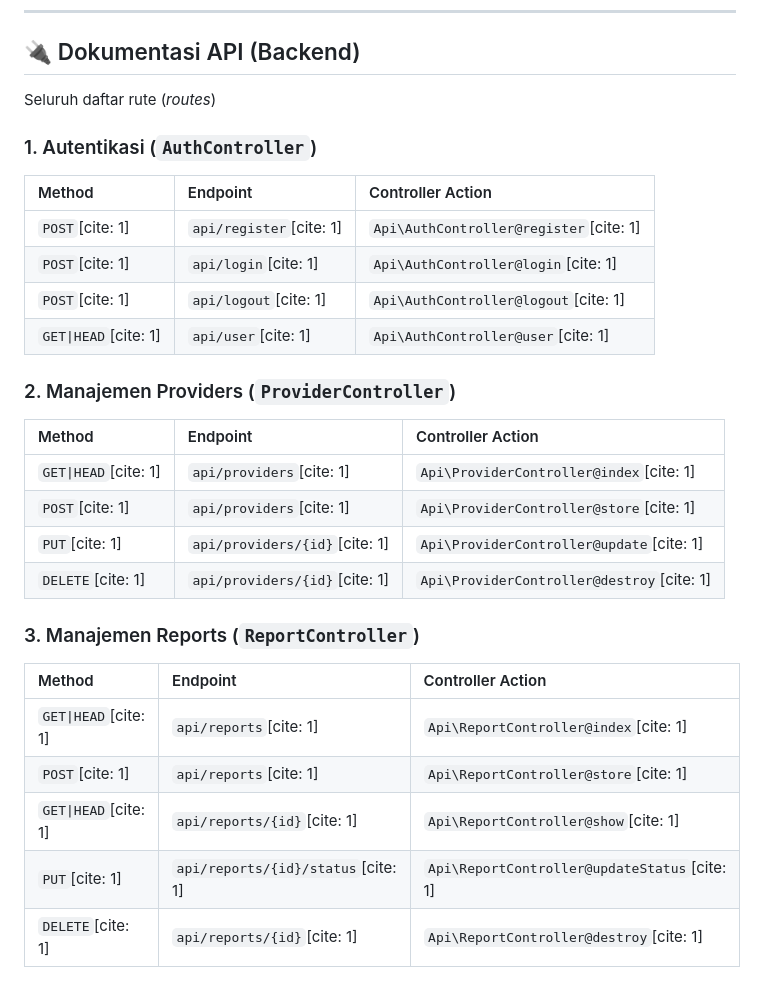
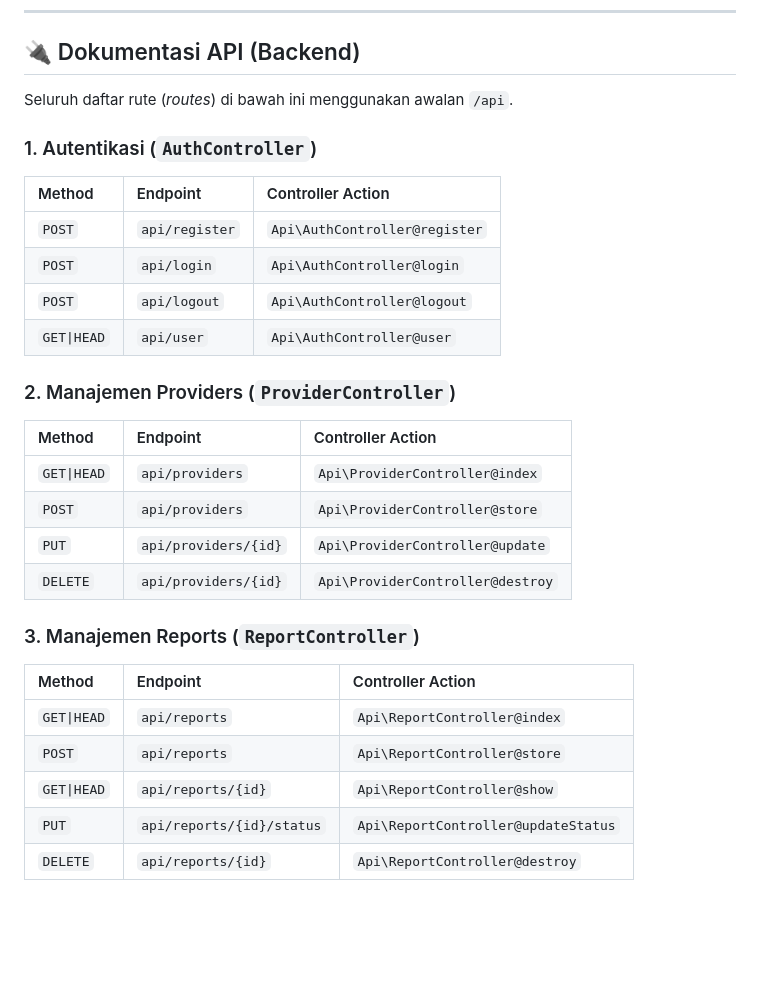
Before and after one commit to NAJIB-ar/GIS, a Markdown page: readme.md, the part around the change. Rendered like a GitHub page; blank space fills up the shorter version.

Commit message:
Update dokumentasi README untuk UTS

```diff
--- a/readme.md
+++ b/readme.md
@@ -52,32 +52,32 @@ Website untuk monitoring kabel pada Kota Madiun. Sesuai dengan program pemerinta
 
 ## 🔌 Dokumentasi API (Backend)
 
-Seluruh daftar rute (_routes_)
+Seluruh daftar rute (_routes_) di bawah ini menggunakan awalan `/api`.
 
 ### 1. Autentikasi (`AuthController`)
 
-| Method               | Endpoint                | Controller Action                      |
-| :------------------- | :---------------------- | :------------------------------------- |
-| `POST`[cite: 1]      | `api/register`[cite: 1] | `Api\AuthController@register`[cite: 1] |
-| `POST`[cite: 1]      | `api/login`[cite: 1]    | `Api\AuthController@login`[cite: 1]    |
-| `POST`[cite: 1]      | `api/logout`[cite: 1]   | `Api\AuthController@logout`[cite: 1]   |
-| `GET\|HEAD`[cite: 1] | `api/user`[cite: 1]     | `Api\AuthController@user`[cite: 1]     |
+| Method      | Endpoint       | Controller Action             |
+| :---------- | :------------- | :---------------------------- |
+| `POST`      | `api/register` | `Api\AuthController@register` |
+| `POST`      | `api/login`    | `Api\AuthController@login`    |
+| `POST`      | `api/logout`   | `Api\AuthController@logout`   |
+| `GET\|HEAD` | `api/user`     | `Api\AuthController@user`     |
 
 ### 2. Manajemen Providers (`ProviderController`)
 
-| Method               | Endpoint                      | Controller Action                         |
-| :------------------- | :---------------------------- | :---------------------------------------- |
-| `GET\|HEAD`[cite: 1] | `api/providers`[cite: 1]      | `Api\ProviderController@index`[cite: 1]   |
-| `POST`[cite: 1]      | `api/providers`[cite: 1]      | `Api\ProviderController@store`[cite: 1]   |
-| `PUT`[cite: 1]       | `api/providers/{id}`[cite: 1] | `Api\ProviderController@update`[cite: 1]  |
-| `DELETE`[cite: 1]    | `api/providers/{id}`[cite: 1] | `Api\ProviderController@destroy`[cite: 1] |
+| Method      | Endpoint             | Controller Action                |
+| :---------- | :------------------- | :------------------------------- |
+| `GET\|HEAD` | `api/providers`      | `Api\ProviderController@index`   |
+| `POST`      | `api/providers`      | `Api\ProviderController@store`   |
+| `PUT`       | `api/providers/{id}` | `Api\ProviderController@update`  |
+| `DELETE`    | `api/providers/{id}` | `Api\ProviderController@destroy` |
 
 ### 3. Manajemen Reports (`ReportController`)
 
-| Method               | Endpoint                           | Controller Action                            |
-| :------------------- | :--------------------------------- | :------------------------------------------- |
-| `GET\|HEAD`[cite: 1] | `api/reports`[cite: 1]             | `Api\ReportController@index`[cite: 1]        |
-| `POST`[cite: 1]      | `api/reports`[cite: 1]             | `Api\ReportController@store`[cite: 1]        |
-| `GET\|HEAD`[cite: 1] | `api/reports/{id}`[cite: 1]        | `Api\ReportController@show`[cite: 1]         |
-| `PUT`[cite: 1]       | `api/reports/{id}/status`[cite: 1] | `Api\ReportController@updateStatus`[cite: 1] |
-| `DELETE`[cite: 1]    | `api/reports/{id}`[cite: 1]        | `Api\ReportController@destroy`[cite: 1]      |
+| Method      | Endpoint                  | Controller Action                   |
+| :---------- | :------------------------ | :---------------------------------- |
+| `GET\|HEAD` | `api/reports`             | `Api\ReportController@index`        |
+| `POST`      | `api/reports`             | `Api\ReportController@store`        |
+| `GET\|HEAD` | `api/reports/{id}`        | `Api\ReportController@show`         |
+| `PUT`       | `api/reports/{id}/status` | `Api\ReportController@updateStatus` |
+| `DELETE`    | `api/reports/{id}`        | `Api\ReportController@destroy`      |
```
